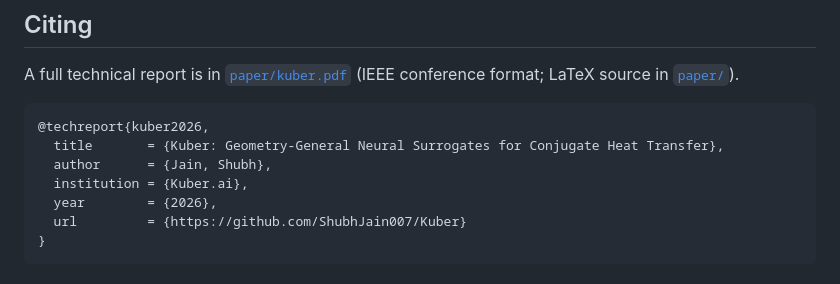
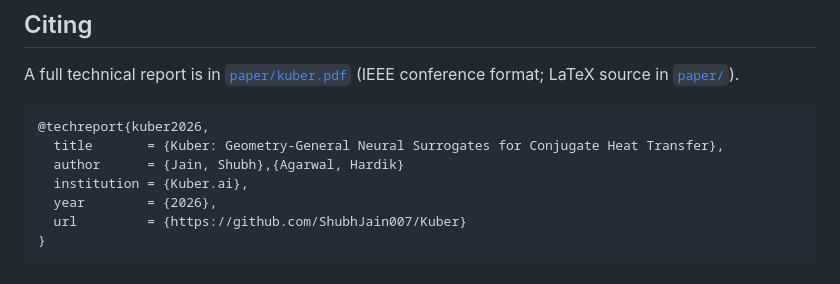
Before and after one commit to Kuber-research/Kuber_Thermal, a Markdown page: README.md, the part around the change. Rendered like a GitHub page.

````diff
--- a/README.md
+++ b/README.md
@@ -241,7 +241,7 @@ A full technical report is in [`paper/kuber.pdf`](paper/kuber.pdf) (IEEE confere
 ```bibtex
 @techreport{kuber2026,
   title       = {Kuber: Geometry-General Neural Surrogates for Conjugate Heat Transfer},
-  author      = {Jain, Shubh},
+  author      = {Jain, Shubh},{Agarwal, Hardik}
   institution = {Kuber.ai},
   year        = {2026},
   url         = {https://github.com/ShubhJain007/Kuber}
````
